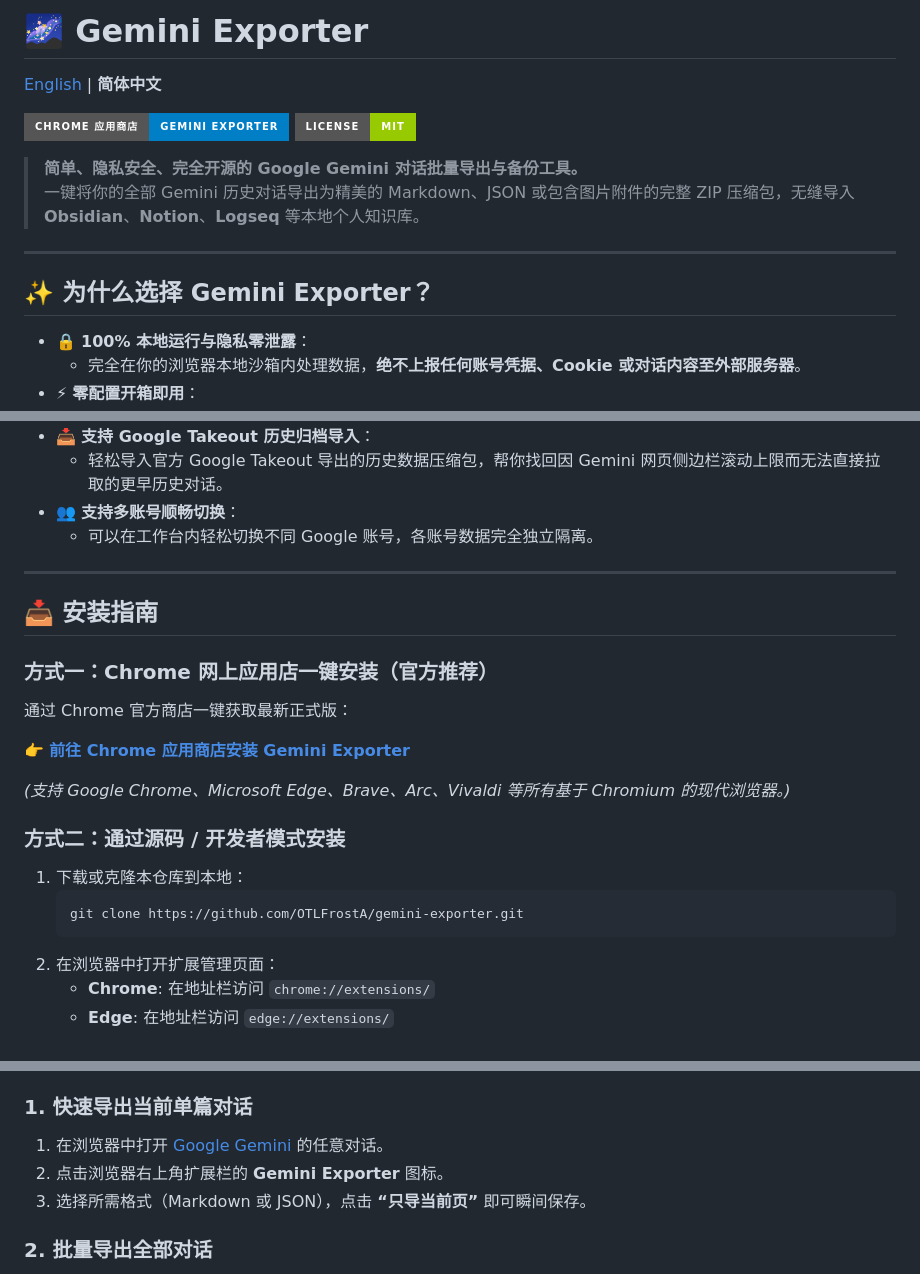
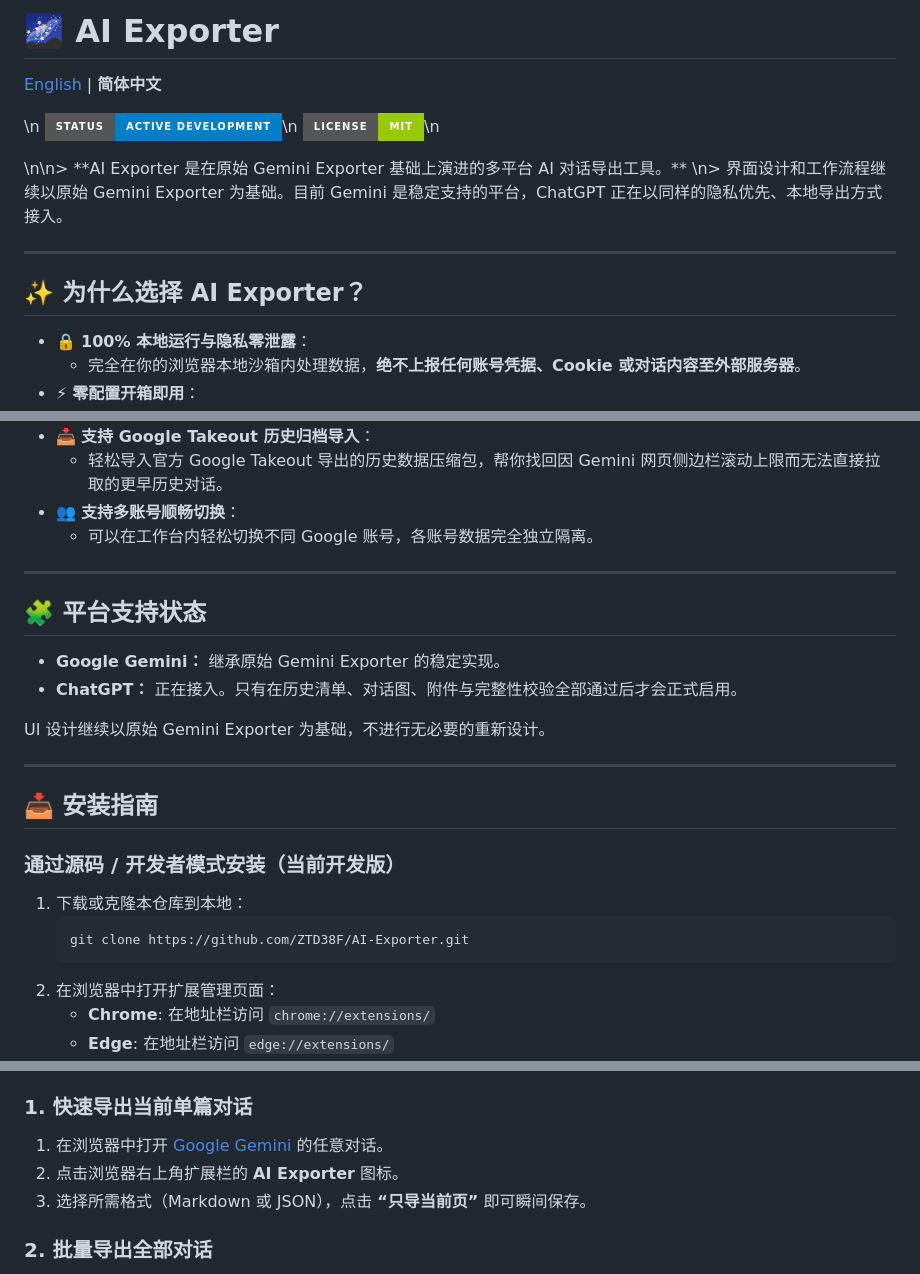
Before and after one commit to ZTD38F/AI-Exporter, a Markdown page: README_zh.md, 3 parts joined by grey strips. GitHub-like rendering; badges without logos.

Commit message:
docs: rebrand Chinese README as AI Exporter

````diff
--- a/README_zh.md
+++ b/README_zh.md
@@ -1,22 +1,14 @@
-# 🌌 Gemini Exporter
+# 🌌 AI Exporter
 
 <p align="left">
   <a href="./README.md">English</a> | <b>简体中文</b>
 </p>
 
-<p align="left">
-  <a href="https://chromewebstore.google.com/detail/gemini-exporter/ldpbiafkgjlaooeplkiooljccpalpkgf?utm_source=github&utm_medium=readme_zh&utm_campaign=github_repo" target="_blank">
-    <img src="https://img.shields.io/badge/Chrome%20%E5%BA%94%E7%94%A8%E5%95%86%E5%BA%97-Gemini%20Exporter-blue?style=for-the-badge&logo=googlechrome&logoColor=white" alt="Chrome 应用商店">
-  </a>
-  <img src="https://img.shields.io/badge/License-MIT-green.svg?style=for-the-badge" alt="开源协议: MIT">
-</p>
-
-> **简单、隐私安全、完全开源的 Google Gemini 对话批量导出与备份工具。**
-> 一键将你的全部 Gemini 历史对话导出为精美的 Markdown、JSON 或包含图片附件的完整 ZIP 压缩包，无缝导入 **Obsidian**、**Notion**、**Logseq** 等本地个人知识库。
+<p align="left">\n  <img src="https://img.shields.io/badge/Status-Active%20Development-blue?style=for-the-badge" alt="开发状态">\n  <img src="https://img.shields.io/badge/License-MIT-green.svg?style=for-the-badge" alt="开源协议: MIT">\n</p>\n\n> **AI Exporter 是在原始 Gemini Exporter 基础上演进的多平台 AI 对话导出工具。**  \n> 界面设计和工作流程继续以原始 Gemini Exporter 为基础。目前 Gemini 是稳定支持的平台，ChatGPT 正在以同样的隐私优先、本地导出方式接入。
 
 ---
 
-## ✨ 为什么选择 Gemini Exporter？
+## ✨ 为什么选择 AI Exporter？
 
 - 🔒 **100% 本地运行与隐私零泄露**：
   - 完全在你的浏览器本地沙箱内处理数据，**绝不上报任何账号凭据、Cookie 或对话内容至外部服务器**。
@@ -45,21 +37,22 @@
 
 ---
 
+## 🧩 平台支持状态
+
+- **Google Gemini：** 继承原始 Gemini Exporter 的稳定实现。
+- **ChatGPT：** 正在接入。只有在历史清单、对话图、附件与完整性校验全部通过后才会正式启用。
+
+UI 设计继续以原始 Gemini Exporter 为基础，不进行无必要的重新设计。
+
+---
+
 ## 📥 安装指南
 
-### 方式一：Chrome 网上应用店一键安装（官方推荐）
-
-通过 Chrome 官方商店一键获取最新正式版：
-
-👉 **[前往 Chrome 应用商店安装 Gemini Exporter](https://chromewebstore.google.com/detail/gemini-exporter/ldpbiafkgjlaooeplkiooljccpalpkgf?utm_source=github&utm_medium=readme_zh&utm_campaign=github_repo)**
-
-*(支持 Google Chrome、Microsoft Edge、Brave、Arc、Vivaldi 等所有基于 Chromium 的现代浏览器。)*
-
-### 方式二：通过源码 / 开发者模式安装
+### 通过源码 / 开发者模式安装（当前开发版）
 
 1. 下载或克隆本仓库到本地：
    ```bash
-   git clone https://github.com/OTLFrostA/gemini-exporter.git
+   git clone https://github.com/ZTD38F/AI-Exporter.git
    ```
 2. 在浏览器中打开扩展管理页面：
    - **Chrome**: 在地址栏访问 `chrome://extensions/`
@@ -73,7 +66,7 @@
 
 ### 1. 快速导出当前单篇对话
 1. 在浏览器中打开 [Google Gemini](https://gemini.google.com) 的任意对话。
-2. 点击浏览器右上角扩展栏的 **Gemini Exporter** 图标。
+2. 点击浏览器右上角扩展栏的 **AI Exporter** 图标。
 3. 选择所需格式（Markdown 或 JSON），点击 **“只导当前页”** 即可瞬间保存。
 
 ### 2. 批量导出全部对话
````
Also changed, not shown: other parts of README_zh.md (+3 -3 lines).
